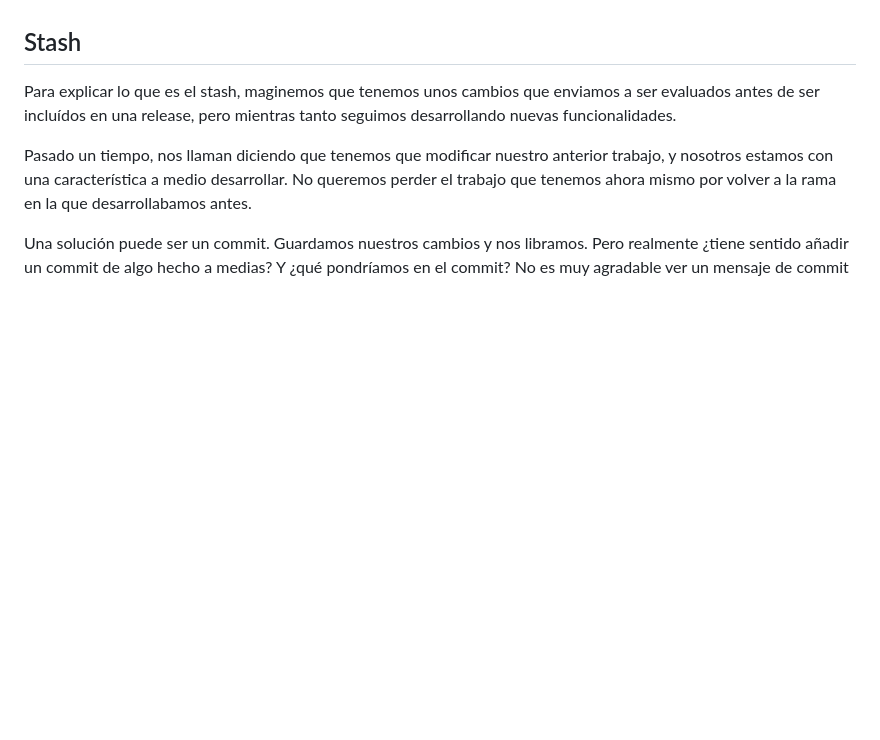
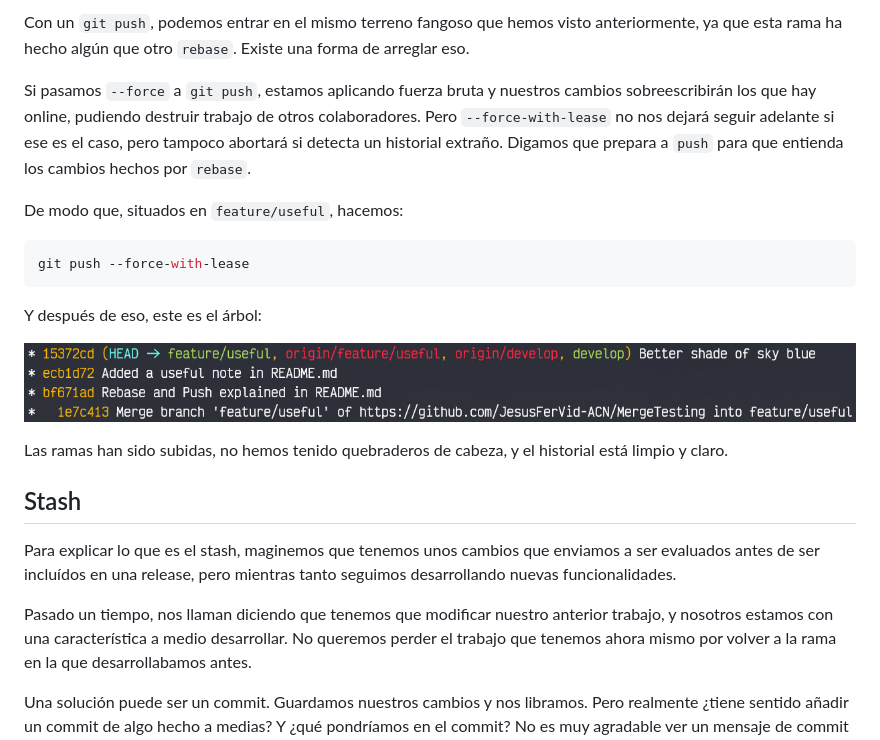
Before and after one commit to JesusFerVid-ACN/MergeTesting, a Markdown page: README.md, the part around the change printed below. GitHub-like rendering; pictures changed too: img/readme/pushok2.png (added); blank space fills up the shorter version.

````diff
--- a/README.md
+++ b/README.md
@@ -228,3 +276,18 @@ Si hacemos un `git branch`, veremos que tenemos dos ramas. Sin embargo, si obser
+Con un `git push`, podemos entrar en el mismo terreno fangoso que hemos visto anteriormente, ya que esta rama ha hecho algún que otro `rebase`. Existe una forma de arreglar eso.
+
+Si pasamos `--force` a `git push`, estamos aplicando fuerza bruta y nuestros cambios sobreescribirán los que hay online, pudiendo destruir trabajo de otros colaboradores. Pero `--force-with-lease` no nos dejará seguir adelante si ese es el caso, pero tampoco abortará si detecta un historial extraño. Digamos que prepara a `push` para que entienda los cambios hechos por `rebase`.
+
+De modo que, situados en `feature/useful`, hacemos:
+
+```bash
+git push --force-with-lease
+```
+
+Y después de eso, este es el árbol:
+
+![Push ok](img/readme/pushok2.png)
+
+Las ramas han sido subidas, no hemos tenido quebraderos de cabeza, y el historial está limpio y claro.
 
 ## Stash
 Para explicar lo que es el stash, maginemos que tenemos unos cambios que enviamos a ser evaluados antes de ser incluídos en una release, pero mientras tanto seguimos desarrollando nuevas funcionalidades.
````
Also changed, not shown: other parts of README.md (+54 -6 lines), img/readme/pushok1.png (added), img/readme/rebasemerge1.png (added), img/readme/rebasemerge2.png (added), img/readme/rebasemerge3.png (added), img/readme/rebasemerge4.png (added).
